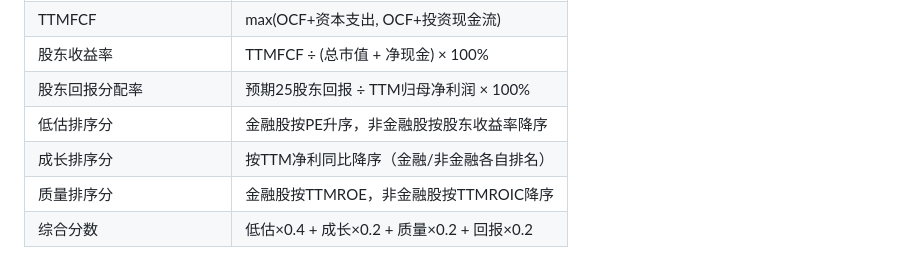
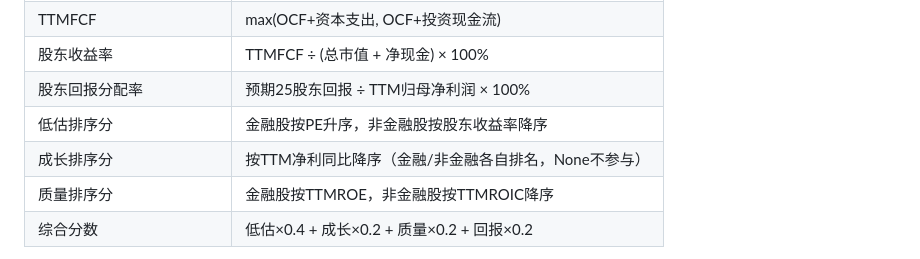
Before and after one commit to flakegx5/stocks, a Markdown page: README.md, the part around the change. Rendered like a GitHub page.

Commit message:
docs: 同步成长排名规则到 AGENTS.md 和 README.md
null 不参与排名（与 CLAUDE.md 保持一致）。

Co-Authored-By: Claude Opus 4.6 <noreply@anthropic.com>

```diff
--- a/README.md
+++ b/README.md
@@ -94,7 +94,7 @@ python3 scripts/hkex_second_pass.py \
 | 股东收益率 | TTMFCF ÷ (总市值 + 净现金) × 100% |
 | 股东回报分配率 | 预期25股东回报 ÷ TTM归母净利润 × 100% |
 | 低估排序分 | 金融股按PE升序，非金融股按股东收益率降序 |
-| 成长排序分 | 按TTM净利同比降序（金融/非金融各自排名） |
+| 成长排序分 | 按TTM净利同比降序（金融/非金融各自排名，None不参与） |
 | 质量排序分 | 金融股按TTMROE，非金融股按TTMROIC降序 |
 | 综合分数 | 低估×0.4 + 成长×0.2 + 质量×0.2 + 回报×0.2 |
 
```
Also changed, not shown: AGENTS.md (+1 -1 lines).
